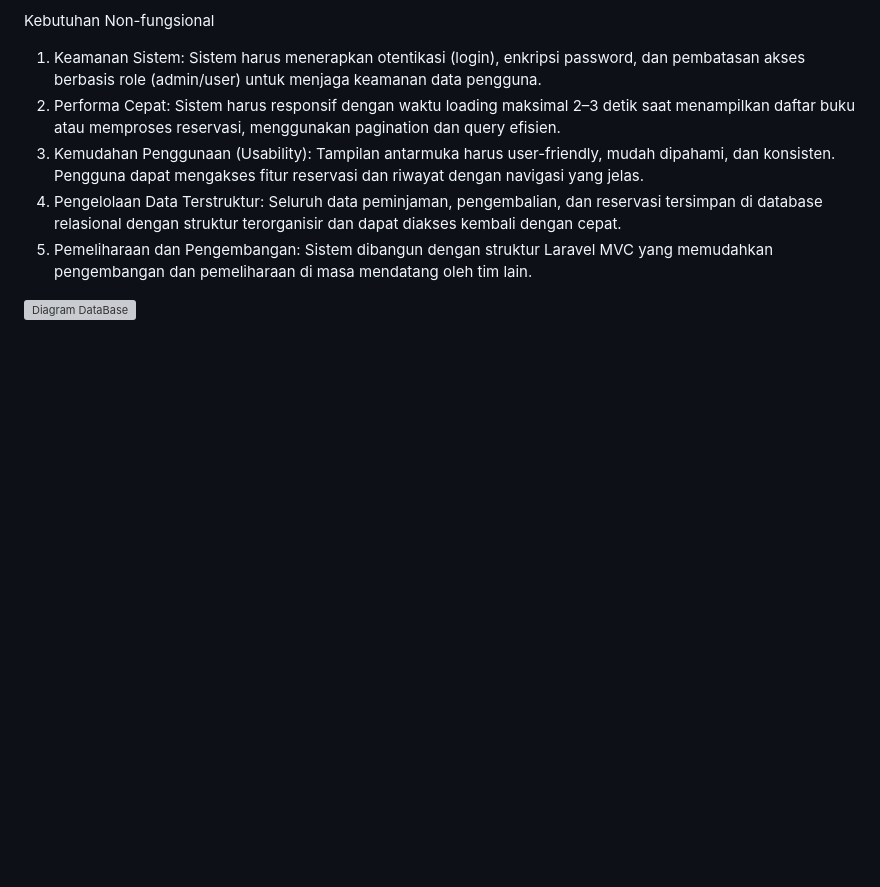
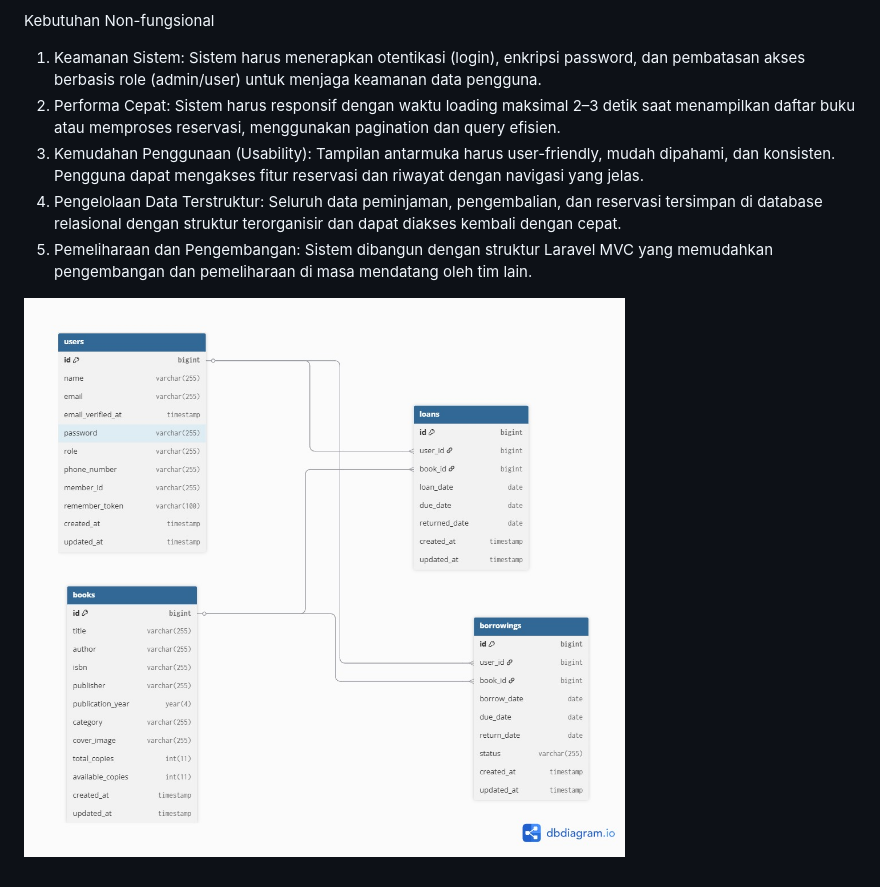
Before and after one commit to YusufRis77/FinalWEB2K7, a Markdown page: README.md, the part around the change. Rendered like a GitHub page; blank space fills up the shorter version; grey boxes are pictures that could not be loaded.

```diff
--- a/README.md
+++ b/README.md
@@ -52,4 +52,4 @@ Kebutuhan Non-fungsional
 4. Pengelolaan Data Terstruktur: Seluruh data peminjaman, pengembalian, dan reservasi tersimpan di database relasional dengan struktur terorganisir dan dapat diakses kembali dengan cepat.
 5. Pemeliharaan dan Pengembangan: Sistem dibangun dengan struktur Laravel MVC yang memudahkan pengembangan dan pemeliharaan di masa mendatang oleh tim lain.
 
-![Diagram DataBase](FinalWEB2K7/Diagram.jpg)
+![Diagram DataBase](Diagram.jpg)
```
